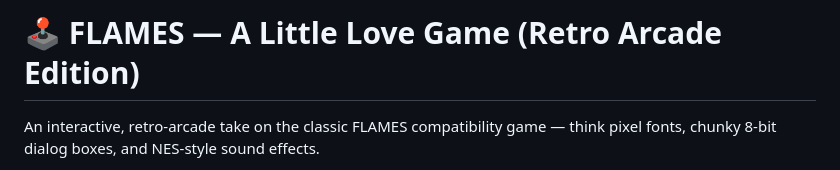
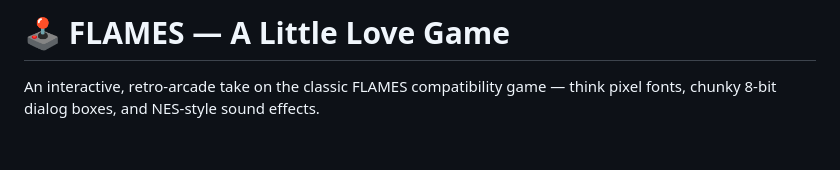
Before and after one commit to AENCRUZ/flames-love-calculator, a Markdown page: README.md, the part around the change. Drawn GitHub-style; blank space fills up the shorter version.

Commit message:
Update game title in README.md

```diff
--- a/README.md
+++ b/README.md
@@ -1,4 +1,4 @@
-# 🕹️ FLAMES — A Little Love Game (Retro Arcade Edition)
+# 🕹️ FLAMES — A Little Love Game
 
 An interactive, retro-arcade take on the classic FLAMES compatibility game — think pixel fonts, chunky 8-bit dialog boxes, and NES-style sound effects.
 
```
